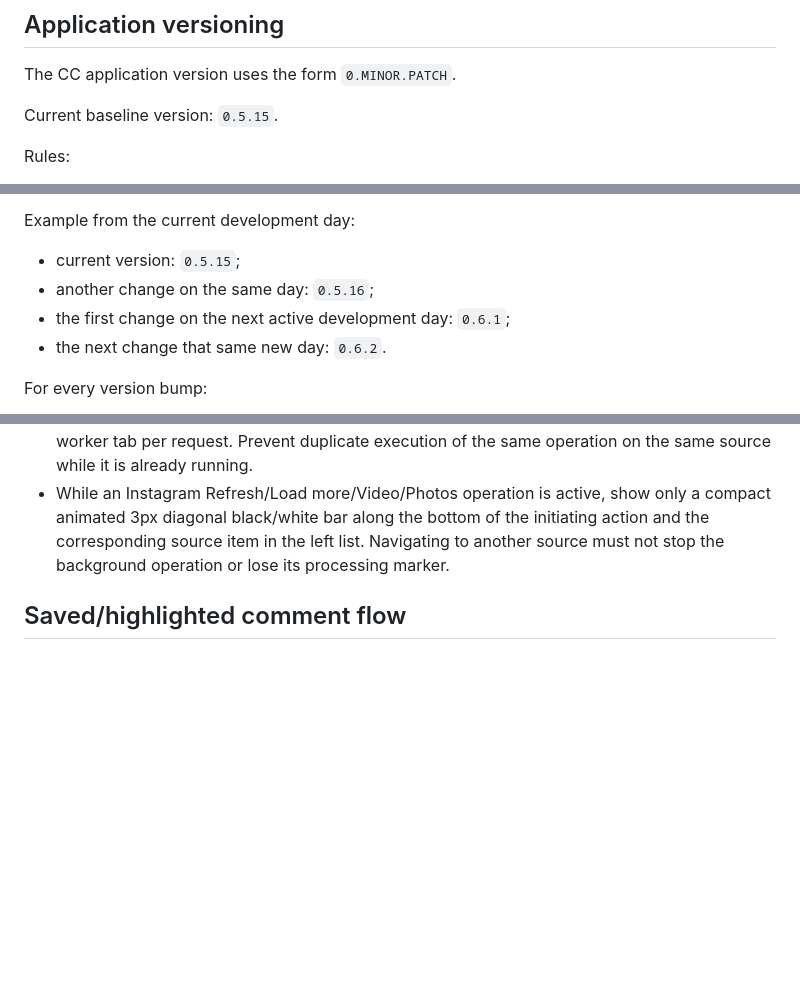
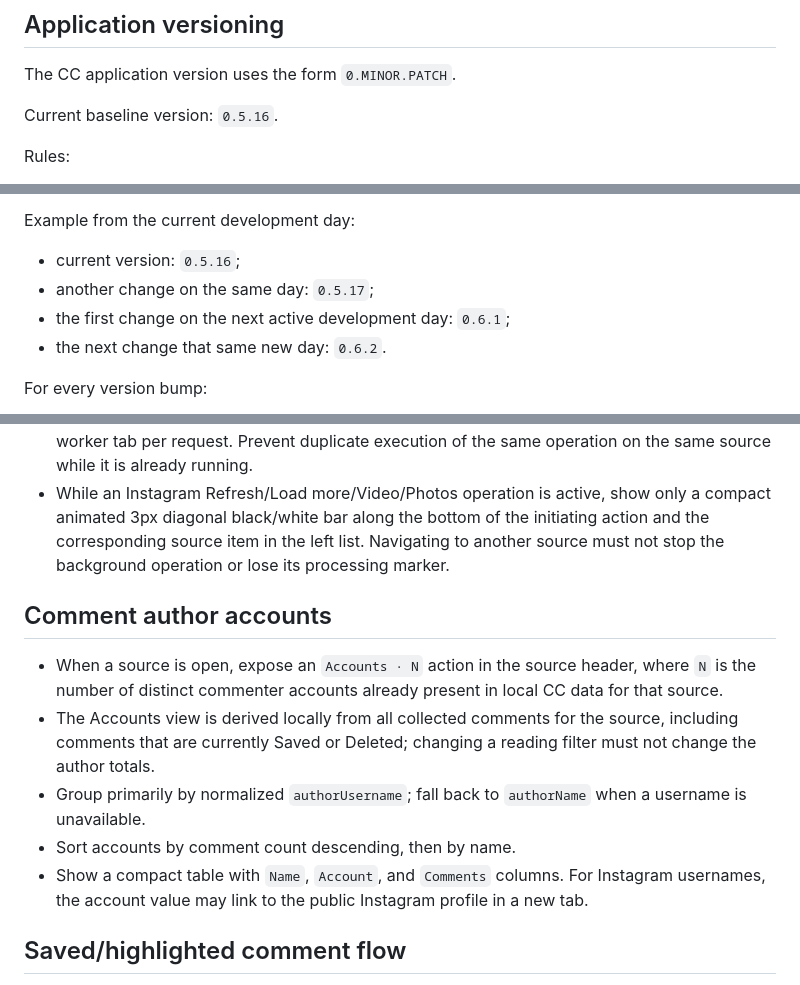
Before and after one commit to greenn/cc, a Markdown page: AGENTS.md, 3 parts joined by grey strips. Drawn GitHub-style; blank space fills up the shorter version.

Commit message:
Document comment accounts listing

```diff
--- a/AGENTS.md
+++ b/AGENTS.md
@@ -4,7 +4,7 @@
 
 The CC application version uses the form `0.MINOR.PATCH`.
 
-Current baseline version: `0.5.15`.
+Current baseline version: `0.5.16`.
 
 Rules:
 
@@ -19,8 +19,8 @@ Rules:
 
 Example from the current development day:
 
-- current version: `0.5.15`;
-- another change on the same day: `0.5.16`;
+- current version: `0.5.16`;
+- another change on the same day: `0.5.17`;
 - the first change on the next active development day: `0.6.1`;
 - the next change that same new day: `0.6.2`.
 
@@ -83,6 +83,14 @@ These are default product conventions for applications we build:
 - Instagram operations are tracked per source, not globally. Different Instagram sources may run Refresh/media operations concurrently, with one independent temporary Browser Helper worker tab per request. Prevent duplicate execution of the same operation on the same source while it is already running.
 - While an Instagram Refresh/Load more/Video/Photos operation is active, show only a compact animated 3px diagonal black/white bar along the bottom of the initiating action and the corresponding source item in the left list. Navigating to another source must not stop the background operation or lose its processing marker.
 
+## Comment author accounts
+
+- When a source is open, expose an `Accounts · N` action in the source header, where `N` is the number of distinct commenter accounts already present in local CC data for that source.
+- The Accounts view is derived locally from all collected comments for the source, including comments that are currently Saved or Deleted; changing a reading filter must not change the author totals.
+- Group primarily by normalized `authorUsername`; fall back to `authorName` when a username is unavailable.
+- Sort accounts by comment count descending, then by name.
+- Show a compact table with `Name`, `Account`, and `Comments` columns. For Instagram usernames, the account value may link to the public Instagram profile in a new tab.
+
 ## Saved/highlighted comment flow
 
 - Saving a comment marks it as Saved and removes it from the normal working feeds.
```
